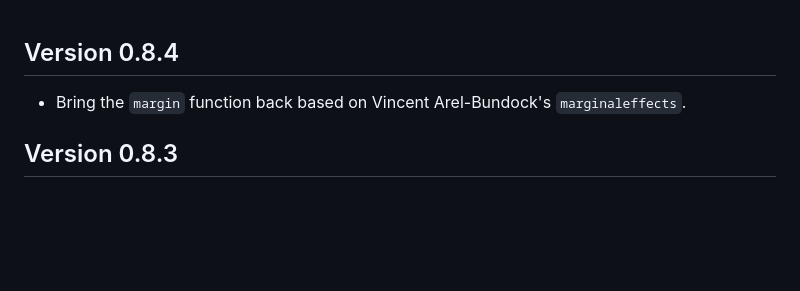
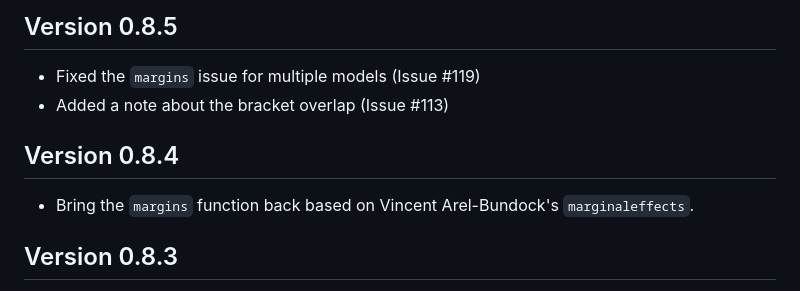
Before and after one commit to fsolt/dotwhisker, a Markdown page: NEWS.md, the part around the change. GitHub-like rendering; blank space fills up the shorter version.

Commit message:
news updated

```diff
--- a/NEWS.md
+++ b/NEWS.md
@@ -1,6 +1,12 @@
+## Version 0.8.5
+
+- Fixed the `margins` issue for multiple models (Issue #119)
+- Added a note about the bracket overlap (Issue #113)
+
+
 ## Version 0.8.4
 
-- Bring the `margin` function back based on Vincent Arel-Bundock's `marginaleffects`.
+- Bring the `margins` function back based on Vincent Arel-Bundock's `marginaleffects`.
 
 ## Version 0.8.3
 
```
